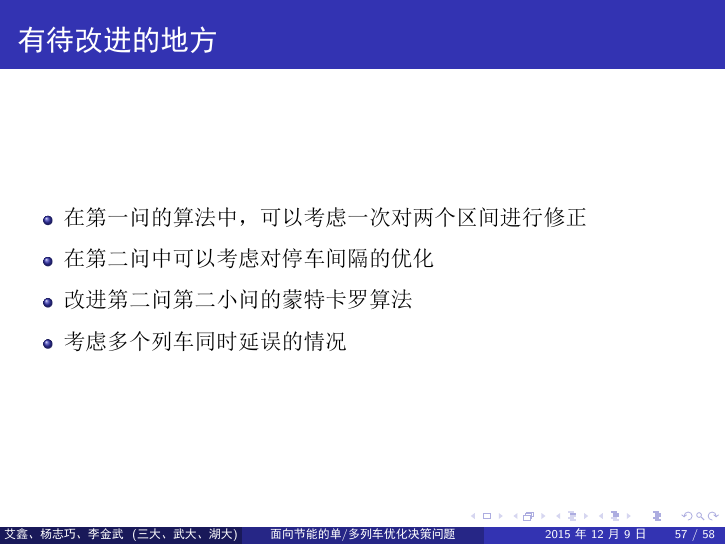
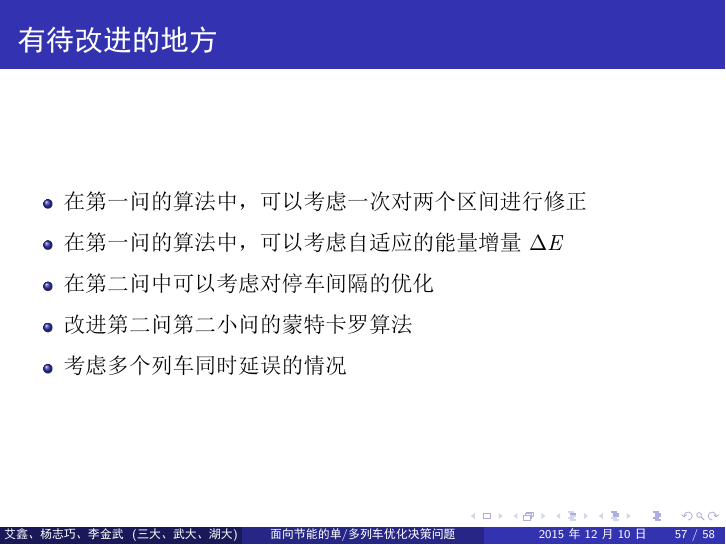
Before and after one commit to Scicomath/gmcm, LaTeX slides (PPT/PPT.tex): page 90 of 91 before the commit and page 91 of 92 after it. The pictures show the PDF file PPT/PPT.pdf that the author committed with the source.

Commit message:
添加一个有待改进的地方，删除多余的注释

```diff
--- a/PPT/PPT.tex
+++ b/PPT/PPT.tex
@@ -674,19 +674,16 @@ $$E_{used} = E_{reg} \cdot \frac{t_{overlap}}{t_{brake}}$$
 \begin{frame}{有待改进的地方}
 \begin{itemize}
   \item<1-> 在第一问的算法中，可以考虑一次对两个区间进行修正
-  \item<2-> 在第二问中可以考虑对停车间隔的优化
-  \item<3-> 改进第二问第二小问的蒙特卡罗算法
-  \item<4-> 考虑多个列车同时延误的情况
+  \item<2-> 在第一问的算法中，可以考虑自适应的能量增量$\Delta E$
+  \item<3-> 在第二问中可以考虑对停车间隔的优化
+  \item<4-> 改进第二问第二小问的蒙特卡罗算法
+  \item<5-> 考虑多个列车同时延误的情况
 \end{itemize}
 
 \end{frame}
 
 
 \section{谢谢大家!}
-%\begin{frame}[c]
-%\begin{center}
-%\Huge 谢谢！
-%\end{center}
-%\end{frame}
+
 
 \end{document}
```
Also changed, not shown: PPT/PPT.pdf.
